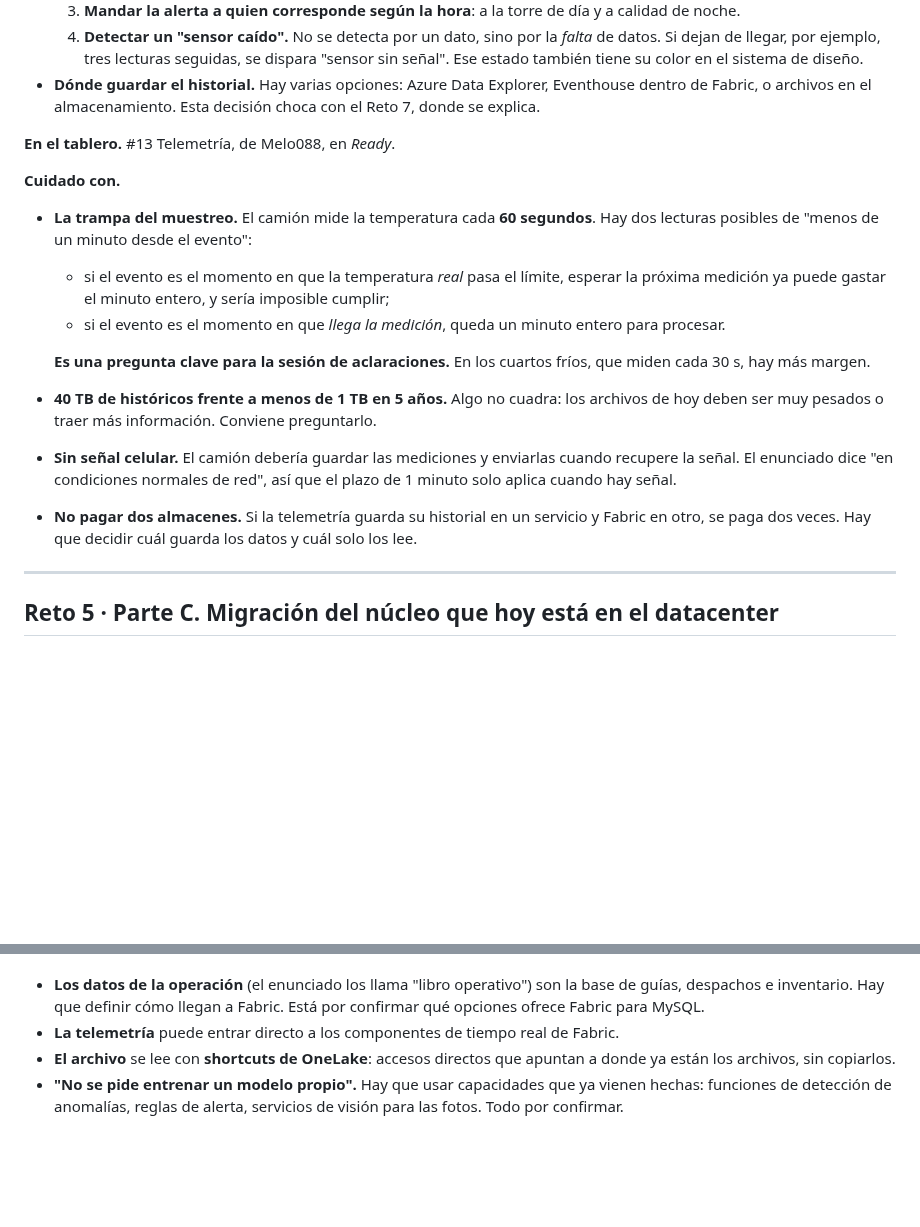
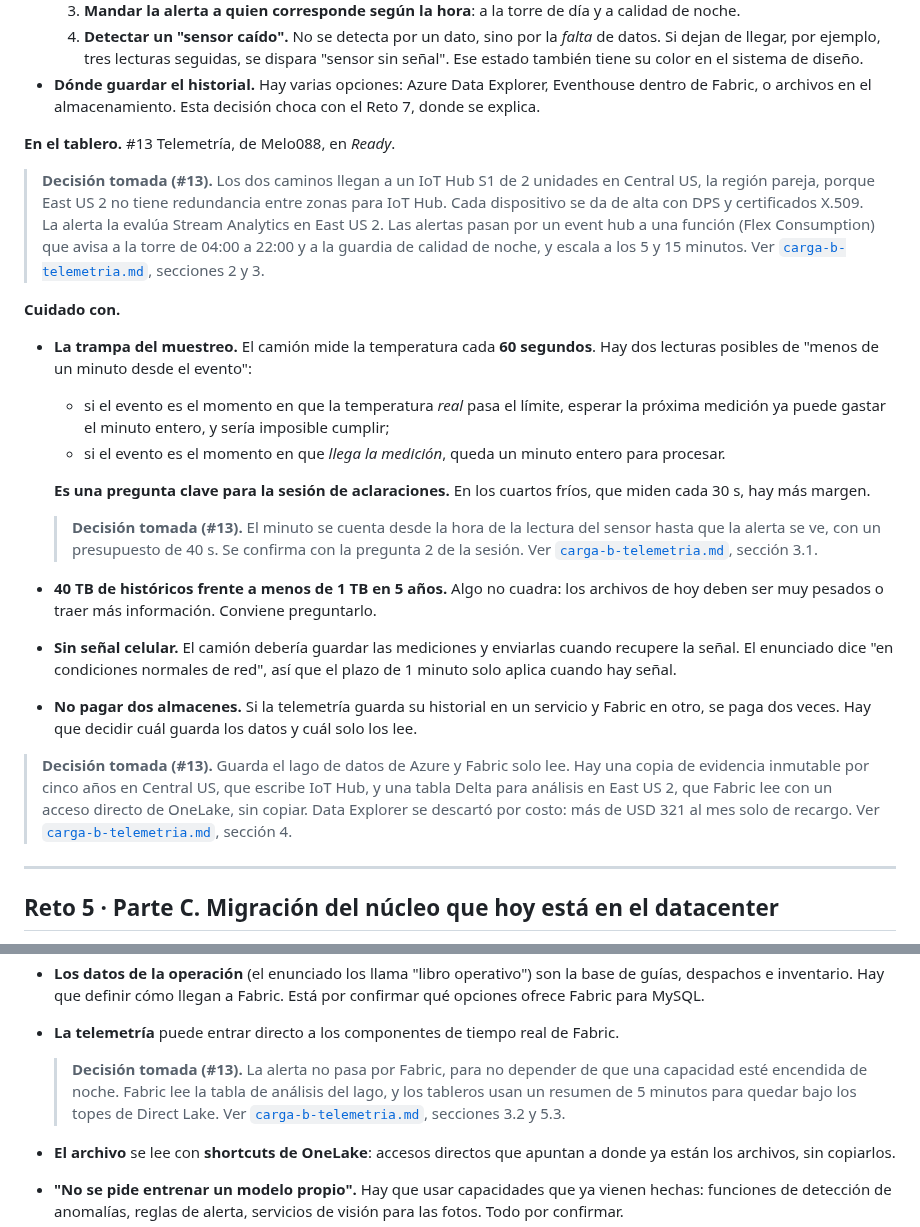
Before and after one commit to frioandes-platform/planning, a Markdown page: docs/case-study/guia-de-lectura.md, 2 parts joined by grey strips. Drawn GitHub-style; blank space fills up the shorter version.

Commit message:
note telemetry decisions in the reading guide

```diff
--- a/docs/case-study/guia-de-lectura.md
+++ b/docs/case-study/guia-de-lectura.md
@@ -495,6 +495,8 @@ Si cada mensaje pesa 1 KB (supuesto), son unos 0,5 GB por día, unos 15 GB al me
 
 **En el tablero.** #13 Telemetría, de Melo088, en *Ready*.
 
+> **Decisión tomada (#13).** Los dos caminos llegan a un IoT Hub S1 de 2 unidades en Central US, la región pareja, porque East US 2 no tiene redundancia entre zonas para IoT Hub. Cada dispositivo se da de alta con DPS y certificados X.509. La alerta la evalúa Stream Analytics en East US 2. Las alertas pasan por un event hub a una función (Flex Consumption) que avisa a la torre de 04:00 a 22:00 y a la guardia de calidad de noche, y escala a los 5 y 15 minutos. Ver [`carga-b-telemetria.md`](../architecture/carga-b-telemetria.md), secciones 2 y 3.
+
 **Cuidado con.**
 - **La trampa del muestreo.** El camión mide la temperatura cada **60 segundos**. Hay dos lecturas posibles de
   "menos de un minuto desde el evento":
@@ -503,12 +505,16 @@ Si cada mensaje pesa 1 KB (supuesto), son unos 0,5 GB por día, unos 15 GB al me
   - si el evento es el momento en que *llega la medición*, queda un minuto entero para procesar.
 
   **Es una pregunta clave para la sesión de aclaraciones.** En los cuartos fríos, que miden cada 30 s, hay más margen.
+
+  > **Decisión tomada (#13).** El minuto se cuenta desde la hora de la lectura del sensor hasta que la alerta se ve, con un presupuesto de 40 s. Se confirma con la pregunta 2 de la sesión. Ver [`carga-b-telemetria.md`](../architecture/carga-b-telemetria.md), sección 3.1.
 - **40 TB de históricos frente a menos de 1 TB en 5 años.** Algo no cuadra: los archivos de hoy deben ser muy pesados
   o traer más información. Conviene preguntarlo.
 - **Sin señal celular.** El camión debería guardar las mediciones y enviarlas cuando recupere la señal. El enunciado
   dice "en condiciones normales de red", así que el plazo de 1 minuto solo aplica cuando hay señal.
 - **No pagar dos almacenes.** Si la telemetría guarda su historial en un servicio y Fabric en otro, se paga dos veces.
   Hay que decidir cuál guarda los datos y cuál solo los lee.
+
+> **Decisión tomada (#13).** Guarda el lago de datos de Azure y Fabric solo lee. Hay una copia de evidencia inmutable por cinco años en Central US, que escribe IoT Hub, y una tabla Delta para análisis en East US 2, que Fabric lee con un acceso directo de OneLake, sin copiar. Data Explorer se descartó por costo: más de USD 321 al mes solo de recargo. Ver [`carga-b-telemetria.md`](../architecture/carga-b-telemetria.md), sección 4.
 
 ---
 
@@ -705,6 +711,8 @@ siendo de una persona en la torre**: la IA sugiere, no decide.
 - **Los datos de la operación** (el enunciado los llama "libro operativo") son la base de guías, despachos e
   inventario. Hay que definir cómo llegan a Fabric. Está por confirmar qué opciones ofrece Fabric para MySQL.
 - **La telemetría** puede entrar directo a los componentes de tiempo real de Fabric.
+
+  > **Decisión tomada (#13).** La alerta no pasa por Fabric, para no depender de que una capacidad esté encendida de noche. Fabric lee la tabla de análisis del lago, y los tableros usan un resumen de 5 minutos para quedar bajo los topes de Direct Lake. Ver [`carga-b-telemetria.md`](../architecture/carga-b-telemetria.md), secciones 3.2 y 5.3.
 - **El archivo** se lee con **shortcuts de OneLake**: accesos directos que apuntan a donde ya están los archivos, sin copiarlos.
 - **"No se pide entrenar un modelo propio".** Hay que usar capacidades que ya vienen hechas: funciones de detección de
   anomalías, reglas de alerta, servicios de visión para las fotos. Todo por confirmar.
```
